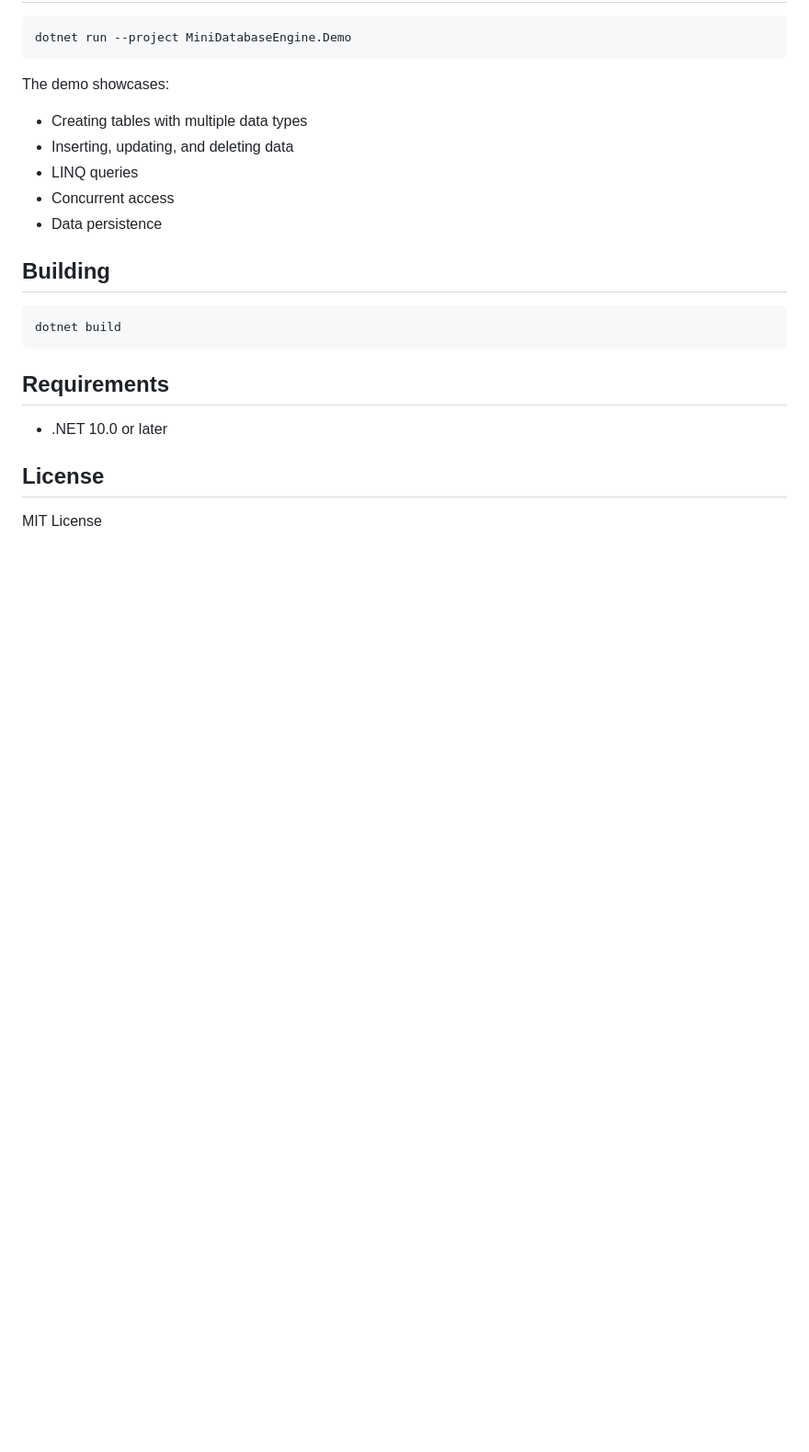
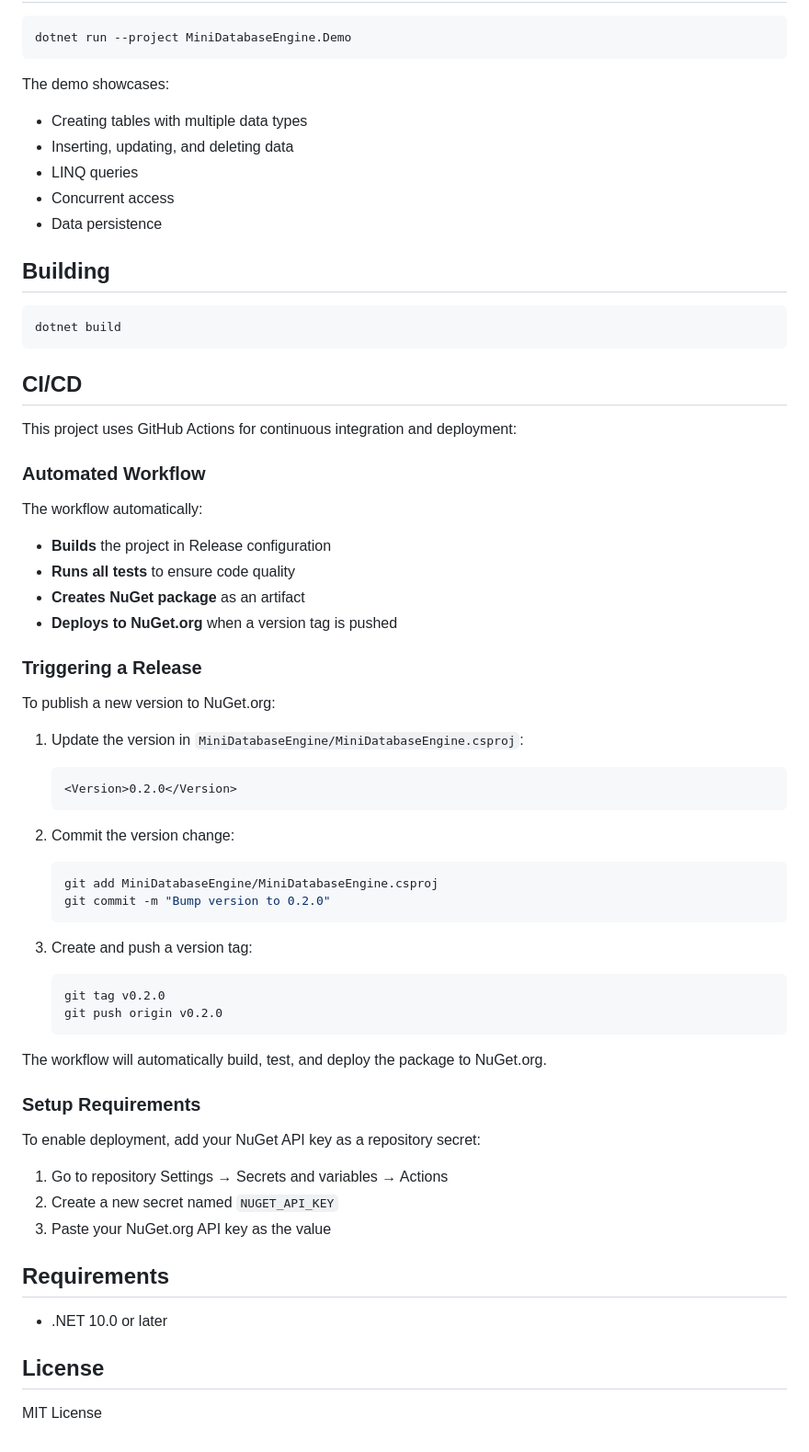
Before and after one commit to daohainam/mini-database-engine, a Markdown page: README.md, the part around the change. Shown at 92% size. Rendered like a GitHub page; blank space fills up the shorter version.

Commit message:
Add CI/CD documentation to README
Co-authored-by: daohainam <11513104+daohainam@users.noreply.github.com>

````diff
--- a/README.md
+++ b/README.md
@@ -295,6 +295,48 @@ The demo showcases:
 dotnet build
 ```
 
+## CI/CD
+
+This project uses GitHub Actions for continuous integration and deployment:
+
+### Automated Workflow
+
+The workflow automatically:
+- **Builds** the project in Release configuration
+- **Runs all tests** to ensure code quality
+- **Creates NuGet package** as an artifact
+- **Deploys to NuGet.org** when a version tag is pushed
+
+### Triggering a Release
+
+To publish a new version to NuGet.org:
+
+1. Update the version in `MiniDatabaseEngine/MiniDatabaseEngine.csproj`:
+   ```xml
+   <Version>0.2.0</Version>
+   ```
+
+2. Commit the version change:
+   ```bash
+   git add MiniDatabaseEngine/MiniDatabaseEngine.csproj
+   git commit -m "Bump version to 0.2.0"
+   ```
+
+3. Create and push a version tag:
+   ```bash
+   git tag v0.2.0
+   git push origin v0.2.0
+   ```
+
+The workflow will automatically build, test, and deploy the package to NuGet.org.
+
+### Setup Requirements
+
+To enable deployment, add your NuGet API key as a repository secret:
+1. Go to repository Settings → Secrets and variables → Actions
+2. Create a new secret named `NUGET_API_KEY`
+3. Paste your NuGet.org API key as the value
+
 ## Requirements
 
 - .NET 10.0 or later
````
